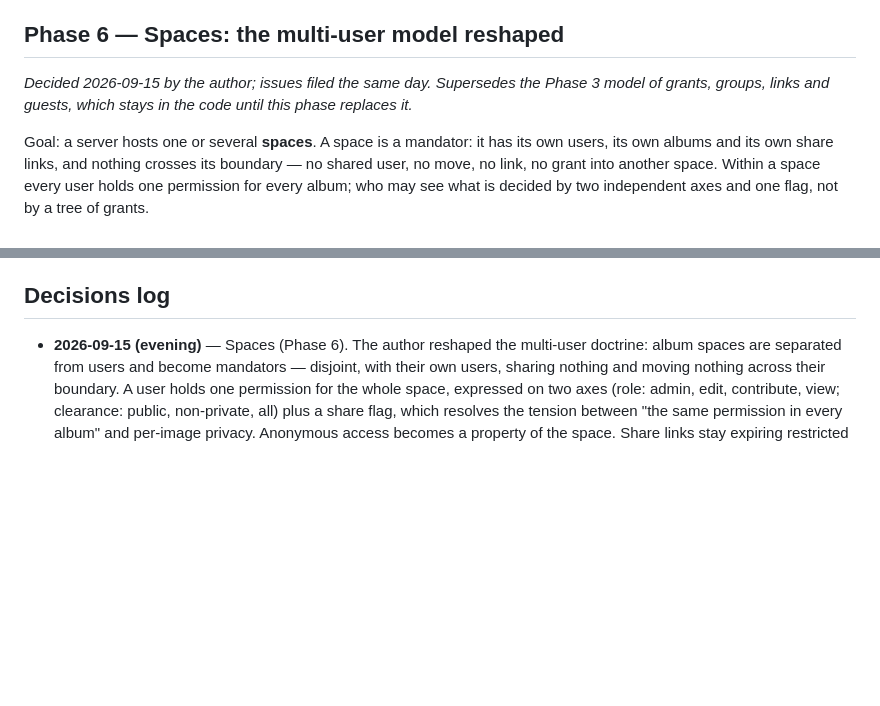
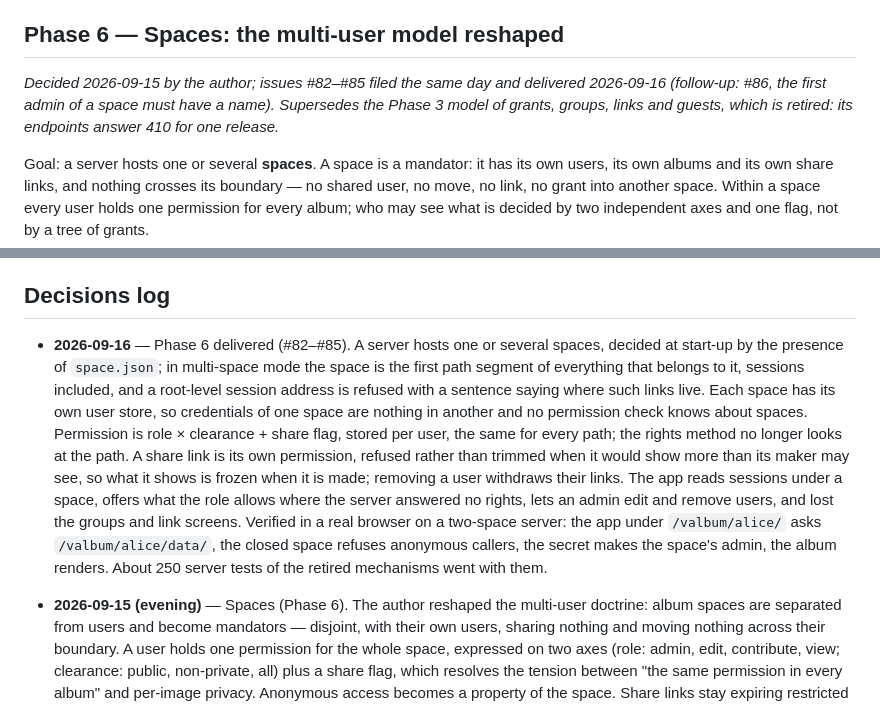
Before and after one commit to haumacher/valbum2, a Markdown page: ROADMAP.md, 2 parts joined by grey strips. GitHub-like rendering; blank space fills up the shorter version.

Commit message:
Record Phase 6 as delivered in the roadmap
The four packages of the space model are merged and verified in a real browser on a two-space server; the decisions log carries what was built and how it was checked, and the phase names its one follow-up.

Co-Authored-By: Claude Fable 5.1 <noreply@anthropic.com>

```diff
--- a/ROADMAP.md
+++ b/ROADMAP.md
@@ -174,8 +174,9 @@ The model, decided 2026-09-06 (issue bodies carry the design notes):
 
 ## Phase 6 — Spaces: the multi-user model reshaped
 
-*Decided 2026-09-15 by the author; issues filed the same day. Supersedes the Phase 3 model of
-grants, groups, links and guests, which stays in the code until this phase replaces it.*
+*Decided 2026-09-15 by the author; issues #82–#85 filed the same day and delivered 2026-09-16
+(follow-up: #86, the first admin of a space must have a name). Supersedes the Phase 3 model of
+grants, groups, links and guests, which is retired: its endpoints answer 410 for one release.*
 
 Goal: a server hosts one or several **spaces**. A space is a mandator: it has its own users, its
 own albums and its own share links, and nothing crosses its boundary — no shared user, no move,
@@ -215,6 +216,20 @@ The model:
   rights and one for clearance; this phase changes what those two methods consult.
 
 ## Decisions log
+
+- **2026-09-16** — Phase 6 delivered (#82–#85). A server hosts one or several spaces, decided at
+  start-up by the presence of `space.json`; in multi-space mode the space is the first path segment
+  of everything that belongs to it, sessions included, and a root-level session address is refused
+  with a sentence saying where such links live. Each space has its own user store, so credentials of
+  one space are nothing in another and no permission check knows about spaces. Permission is role ×
+  clearance + share flag, stored per user, the same for every path; the rights method no longer looks
+  at the path. A share link is its own permission, refused rather than trimmed when it would show
+  more than its maker may see, so what it shows is frozen when it is made; removing a user withdraws
+  their links. The app reads sessions under a space, offers what the role allows where the server
+  answered no rights, lets an admin edit and remove users, and lost the groups and link screens.
+  Verified in a real browser on a two-space server: the app under `/valbum/alice/` asks
+  `/valbum/alice/data/`, the closed space refuses anonymous callers, the secret makes the space's
+  admin, the album renders. About 250 server tests of the retired mechanisms went with them.
 
 - **2026-09-15 (evening)** — Spaces (Phase 6). The author reshaped the multi-user doctrine: album
   spaces are separated from users and become mandators — disjoint, with their own users, sharing
```
